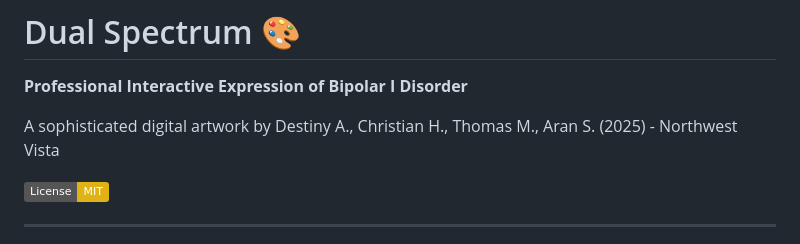
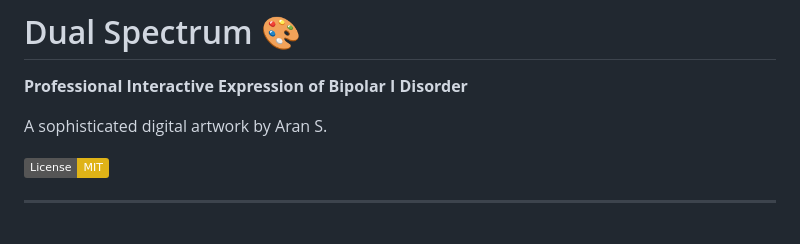
Before and after one commit to a-r-a-n/dual-spectrum, a Markdown page: README.md, the part around the change. GitHub-like rendering; badges without logos.

```diff
--- a/README.md
+++ b/README.md
@@ -2,7 +2,7 @@
 
 **Professional Interactive Expression of Bipolar I Disorder**
 
-A sophisticated digital artwork by Destiny A., Christian H., Thomas M., Aran S. (2025) - Northwest Vista
+A sophisticated digital artwork by Aran S.
 
 [![License: MIT](https://img.shields.io/badge/License-MIT-yellow.svg)](https://opensource.org/licenses/MIT)
 
```
